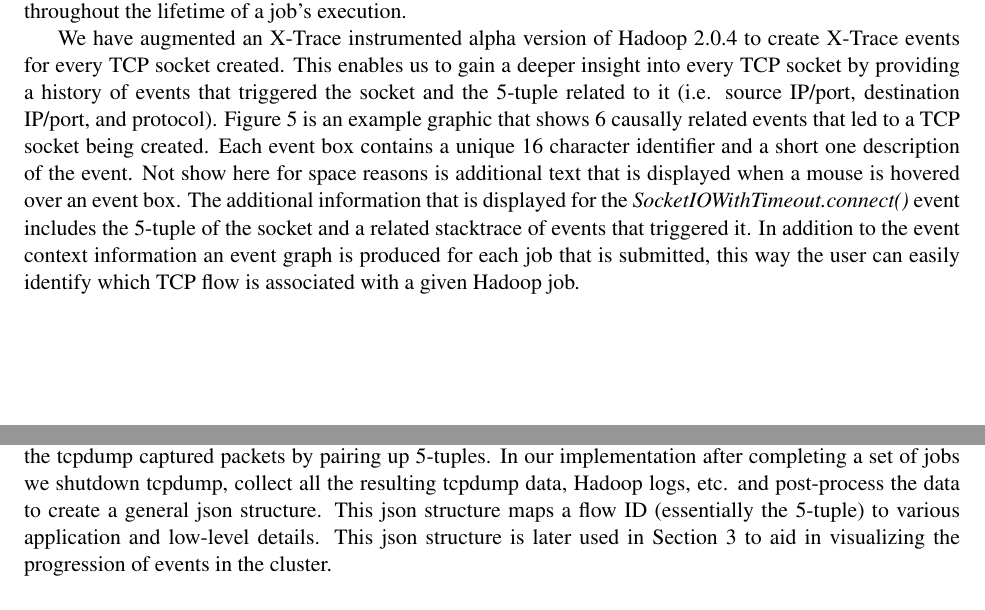
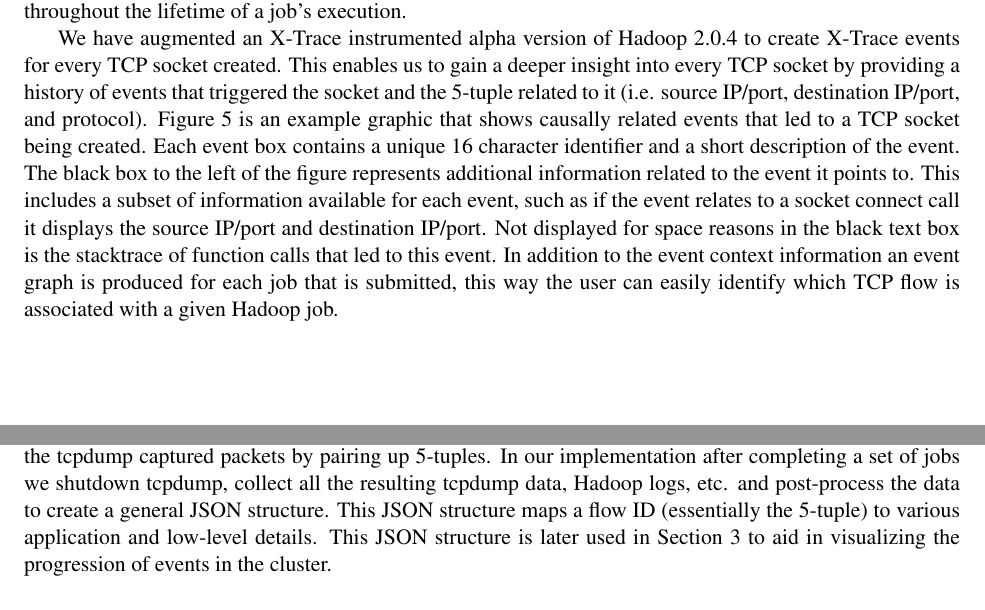
Before and after one commit to brownsys/hadoop-visualizer, a LaTeX document (report/report.tex, which reads report/tracing.tex): two parts of pages 2 and 3 of 6, joined at a grey line, cut so that both start at the same text. Compiled offline with pdfLaTeX.

Commit message:
fixes for application-level tracing section

```diff
--- a/report/tracing.tex
+++ b/report/tracing.tex
@@ -26,14 +26,16 @@ We have augmented an X-Trace instrumented alpha version of Hadoop 2.0.4 to creat
 X-Trace events for every TCP socket created. This enables us to gain a deeper insight
 into every TCP socket by providing a history of events that triggered the socket and
 the 5-tuple related to it (i.e. source IP/port, destination IP/port, and protocol).
-Figure~\ref{fig:xtrace} is an example graphic that shows 6 causally related events that
+Figure~\ref{fig:xtrace} is an example graphic that shows causally related events that
 led to a TCP socket being created. Each event box contains a unique 16 character
-identifier and a short one description of the event. Not show here for space reasons is
-additional text that is displayed when a mouse is hovered over an event box. The additional
-information that is displayed for the {\em SocketIOWithTimeout.connect()} event includes
-the 5-tuple of the socket and a related stacktrace of events that triggered it. In addition
-to the event context information an event graph is produced for each job that is submitted,
-this way the user can easily identify which TCP flow is associated with a given Hadoop job.
+identifier and a short description of the event. The black box to the left of the
+figure represents additional information related to the event it points to. This includes
+a subset of information available for each event, such as if the event relates to a socket
+connect call it displays the source IP/port and destination IP/port. Not displayed for space
+reasons in the black text box is the stacktrace of function calls that led to this event. In
+addition to the event context information an event graph is produced for each job that is
+submitted, this way the user can easily identify which TCP flow is associated with a given
+Hadoop job.
 
 \begin{figure}
 \centering
@@ -60,9 +62,9 @@ Hadoop and tcpdump also exposes a 5-tuple for each packet we can easily correlat
 the application events that create sockets to the tcpdump captured packets by
 pairing up 5-tuples. In our implementation after completing a set of jobs we
 shutdown tcpdump, collect all the resulting tcpdump data, Hadoop logs, etc. and
-post-process the data to create a general json structure. This json structure maps
+post-process the data to create a general JSON structure. This JSON structure maps
 a flow ID (essentially the 5-tuple) to various application and low-level details.
-This json structure is later used in Section~\ref{sec:viz} to aid in visualizing the
+This JSON structure is later used in Section~\ref{sec:viz} to aid in visualizing the
 progression of events in the cluster.
 
 \subsection{Tracing Results}
```
